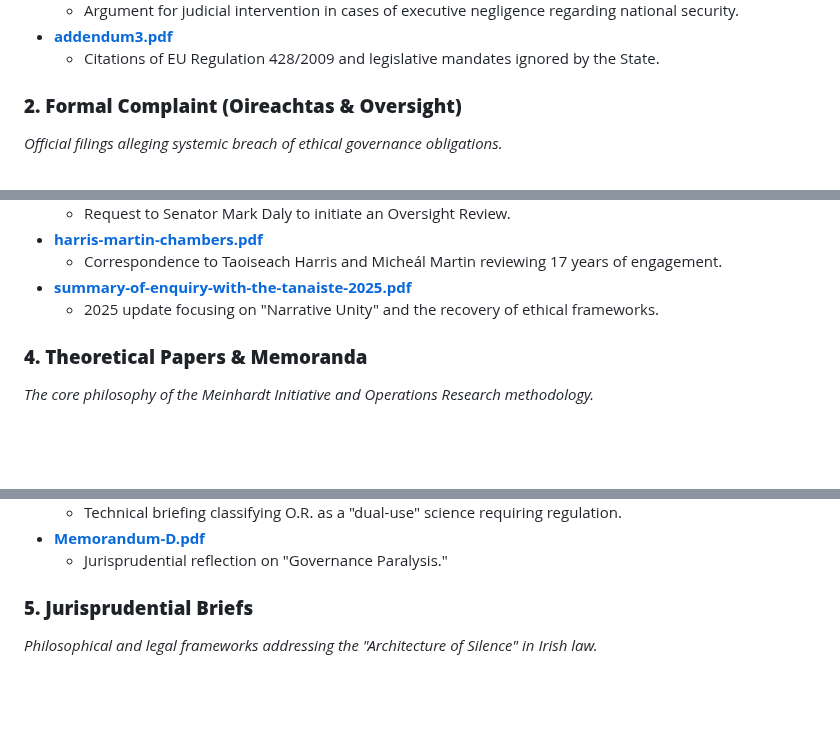
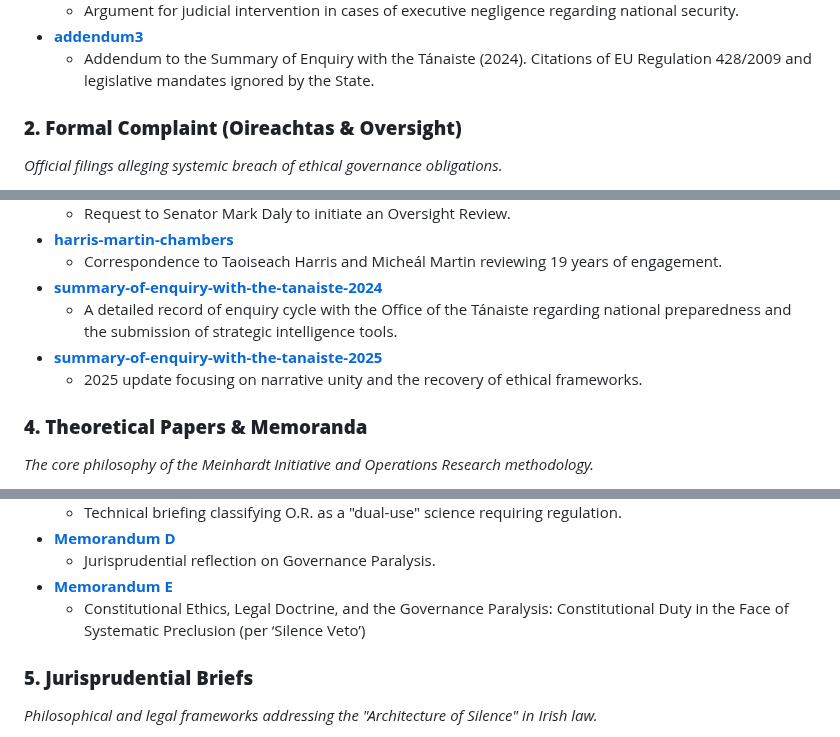
Before and after one commit to dr-wojak/legal, a Markdown page: README.md, 3 parts joined by grey strips. GitHub-like rendering; blank space fills up the shorter version.

```diff
--- a/README.md
+++ b/README.md
@@ -149,6 +150,6 @@ Legal-Repository/
   * Argument for judicial intervention in cases of executive negligence regarding national security.
-* [**addendum3.pdf**](https://drive.google.com/drive/folders/1DHQhr8yc0ymsnm9nwjGf_vkRDe1JLIAn)
-  * Citations of EU Regulation 428/2009 and legislative mandates ignored by the State.
+* [**addendum3**](https://drive.google.com/file/d/1V3SmYWbDDOxdbaIw64JhEQUCNIh7pkZK)
+  * Addendum to the Summary of Enquiry with the Tánaiste (2024). Citations of EU Regulation 428/2009 and legislative mandates ignored by the State.
 
 ### **2\. Formal Complaint (Oireachtas & Oversight)**
 
@@ -186,8 +187,11 @@ Access the full Formal Complaint with Supporting Materials here:
   * Request to Senator Mark Daly to initiate an Oversight Review.
-* [**harris-martin-chambers.pdf**](https://drive.google.com/drive/folders/1DHQhr8yc0ymsnm9nwjGf_vkRDe1JLIAn)
-  * Correspondence to Taoiseach Harris and Micheál Martin reviewing 17 years of engagement.
-* [**summary-of-enquiry-with-the-tanaiste-2025.pdf**](https://drive.google.com/drive/folders/1DHQhr8yc0ymsnm9nwjGf_vkRDe1JLIAn)
-  * 2025 update focusing on "Narrative Unity" and the recovery of ethical frameworks.
+* [**harris-martin-chambers**](https://drive.google.com/file/d/1R7c-MnoTHxEqiQgwPiyMtFDS8f8vnH4a)
+  * Correspondence to Taoiseach Harris and Micheál Martin reviewing 19 years of engagement.
+* [**summary-of-enquiry-with-the-tanaiste-2024**](https://drive.google.com/file/d/1QhF8uKAjalyTayN4mzOyIn0-JXyH5d-M)
+  * A detailed record of enquiry cycle with the Office of the Tánaiste regarding national preparedness and the submission of strategic intelligence tools.
+* [**summary-of-enquiry-with-the-tanaiste-2025**](https://drive.google.com/file/d/1QJAOnMKFyHQKkVFM4NegRoSp3XJUC0jo)
+  * 2025 update focusing on narrative unity and the recovery of ethical frameworks.
+
 
 ### **4\. Theoretical Papers & Memoranda**
 
@@ -201,6 +205,9 @@ Access the full Formal Complaint with Supporting Materials here:
   * Technical briefing classifying O.R. as a "dual-use" science requiring regulation.
-* [**Memorandum-D.pdf**](https://drive.google.com/drive/folders/1DHQhr8yc0ymsnm9nwjGf_vkRDe1JLIAn)
-  * Jurisprudential reflection on "Governance Paralysis."
+* [**Memorandum D**](https://drive.google.com/file/d/1g7l8gIlpIXDTdXr-gudQyoVuAwFT481Z)
+  * Jurisprudential reflection on Governance Paralysis.
+* [**Memorandum E**](https://drive.google.com/file/d/1g7l8gIlpIXDTdXr-gudQyoVuAwFT481Z)
+  * Constitutional Ethics, Legal Doctrine, and the Governance Paralysis: Constitutional Duty in the Face of Systematic Preclusion (per ‘Silence Veto’)
+
 
 ### **5\. Jurisprudential Briefs**
 
```
Also changed, not shown: other parts of README.md (+17 -16 lines).
